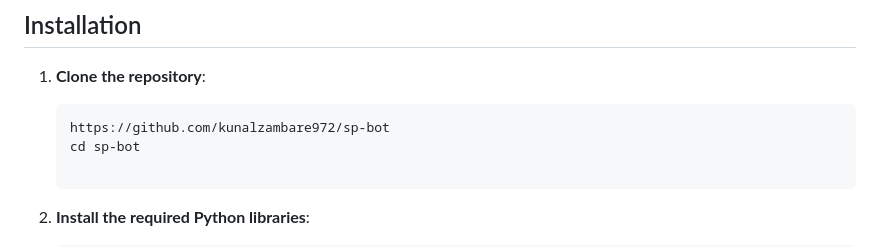
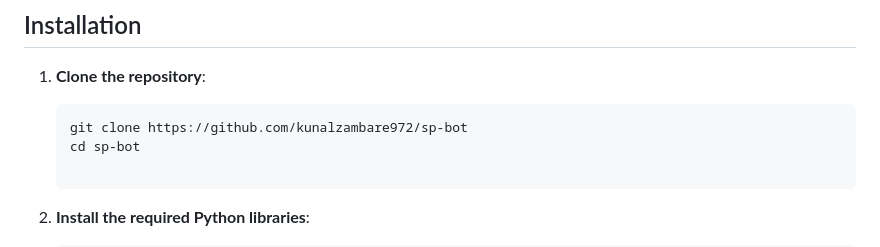
Before and after one commit to kunalzambare972/sp-bot, a Markdown page: README.md, the part around the change. GitHub-like rendering.

````diff
--- a/README.md
+++ b/README.md
@@ -24,7 +24,7 @@ This project is built for Raspberry Pi Zero W, using the following main componen
 1. **Clone the repository**:
 
    ```bash
-   https://github.com/kunalzambare972/sp-bot
+   git clone https://github.com/kunalzambare972/sp-bot
    cd sp-bot
 
 2. **Install the required Python libraries**:
````
